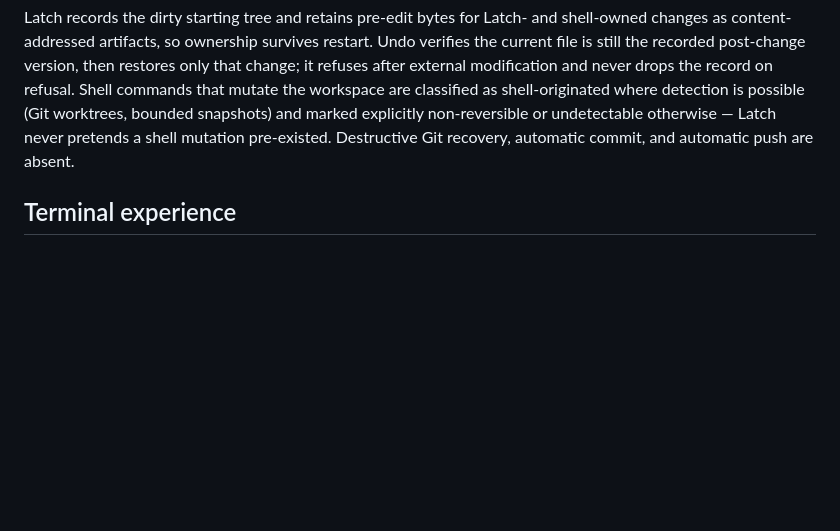
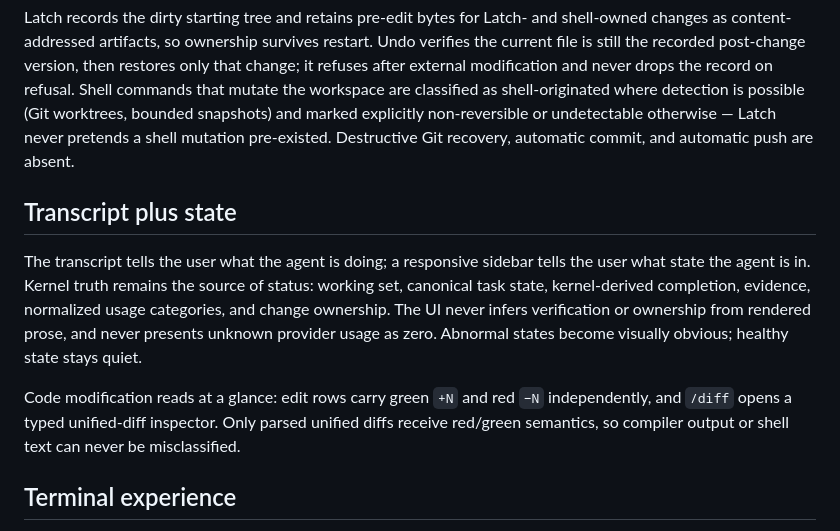
Before and after one commit to JinShuo-Li/latch, a Markdown page: docs/DESIGN.md, the part around the change. Drawn GitHub-style; blank space fills up the shorter version.

```diff
--- a/docs/DESIGN.md
+++ b/docs/DESIGN.md
@@ -78,6 +78,21 @@ bounded snapshots) and marked explicitly non-reversible or undetectable
 otherwise — Latch never pretends a shell mutation pre-existed. Destructive Git
 recovery, automatic commit, and automatic push are absent.
 
+## Transcript plus state
+
+The transcript tells the user what the agent is doing; a responsive sidebar
+tells the user what state the agent is in. Kernel truth remains the source of
+status: working set, canonical task state, kernel-derived completion, evidence,
+normalized usage categories, and change ownership. The UI never infers
+verification or ownership from rendered prose, and never presents unknown
+provider usage as zero. Abnormal states become visually obvious; healthy state
+stays quiet.
+
+Code modification reads at a glance: edit rows carry green `+N` and red `−N`
+independently, and `/diff` opens a typed unified-diff inspector. Only parsed
+unified diffs receive red/green semantics, so compiler output or shell text can
+never be misclassified.
+
 ## Terminal experience
 
 The transcript is typed and dense: user messages, assistant messages rendered
```
Also changed, not shown: README.md (+33 -1 lines), docs/ARCHITECTURE.md (+22 -0 lines).
